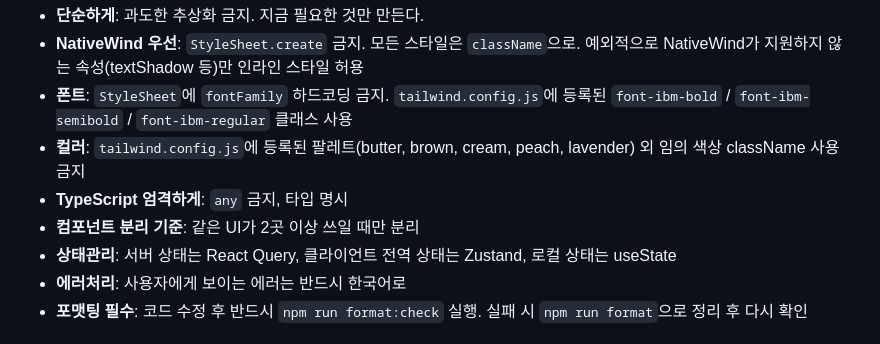
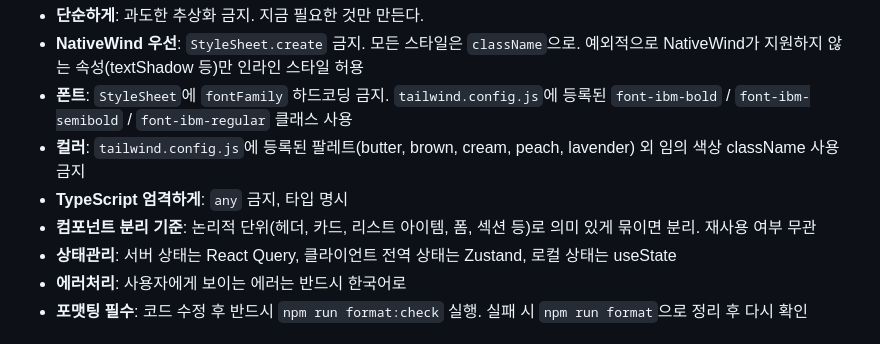
Before and after one commit to gardenee/chagok, a Markdown page: CLAUDE.md, the part around the change. Rendered like a GitHub page.

Commit message:
docs: 컴포넌트 분리 기준 업데이트 (재사용 무관, 논리적 단위 기준)

```diff
--- a/CLAUDE.md
+++ b/CLAUDE.md
@@ -98,7 +98,7 @@
 - **폰트**: `StyleSheet`에 `fontFamily` 하드코딩 금지. `tailwind.config.js`에 등록된 `font-ibm-bold` / `font-ibm-semibold` / `font-ibm-regular` 클래스 사용
 - **컬러**: `tailwind.config.js`에 등록된 팔레트(butter, brown, cream, peach, lavender) 외 임의 색상 className 사용 금지
 - **TypeScript 엄격하게**: `any` 금지, 타입 명시
-- **컴포넌트 분리 기준**: 같은 UI가 2곳 이상 쓰일 때만 분리
+- **컴포넌트 분리 기준**: 논리적 단위(헤더, 카드, 리스트 아이템, 폼, 섹션 등)로 의미 있게 묶이면 분리. 재사용 여부 무관
 - **상태관리**: 서버 상태는 React Query, 클라이언트 전역 상태는 Zustand, 로컬 상태는 useState
 - **에러처리**: 사용자에게 보이는 에러는 반드시 한국어로
 - **포맷팅 필수**: 코드 수정 후 반드시 `npm run format:check` 실행. 실패 시 `npm run format`으로 정리 후 다시 확인
```
